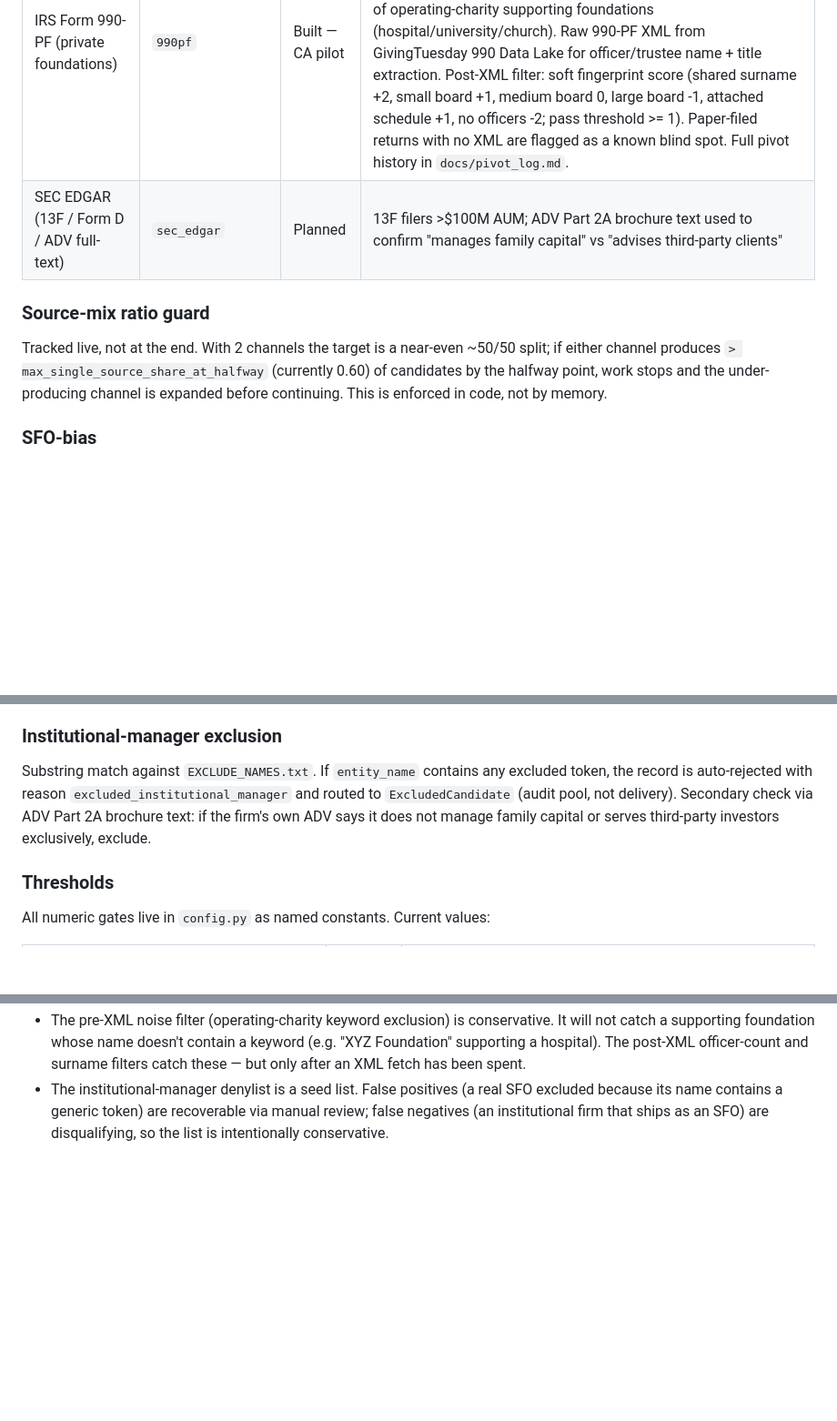
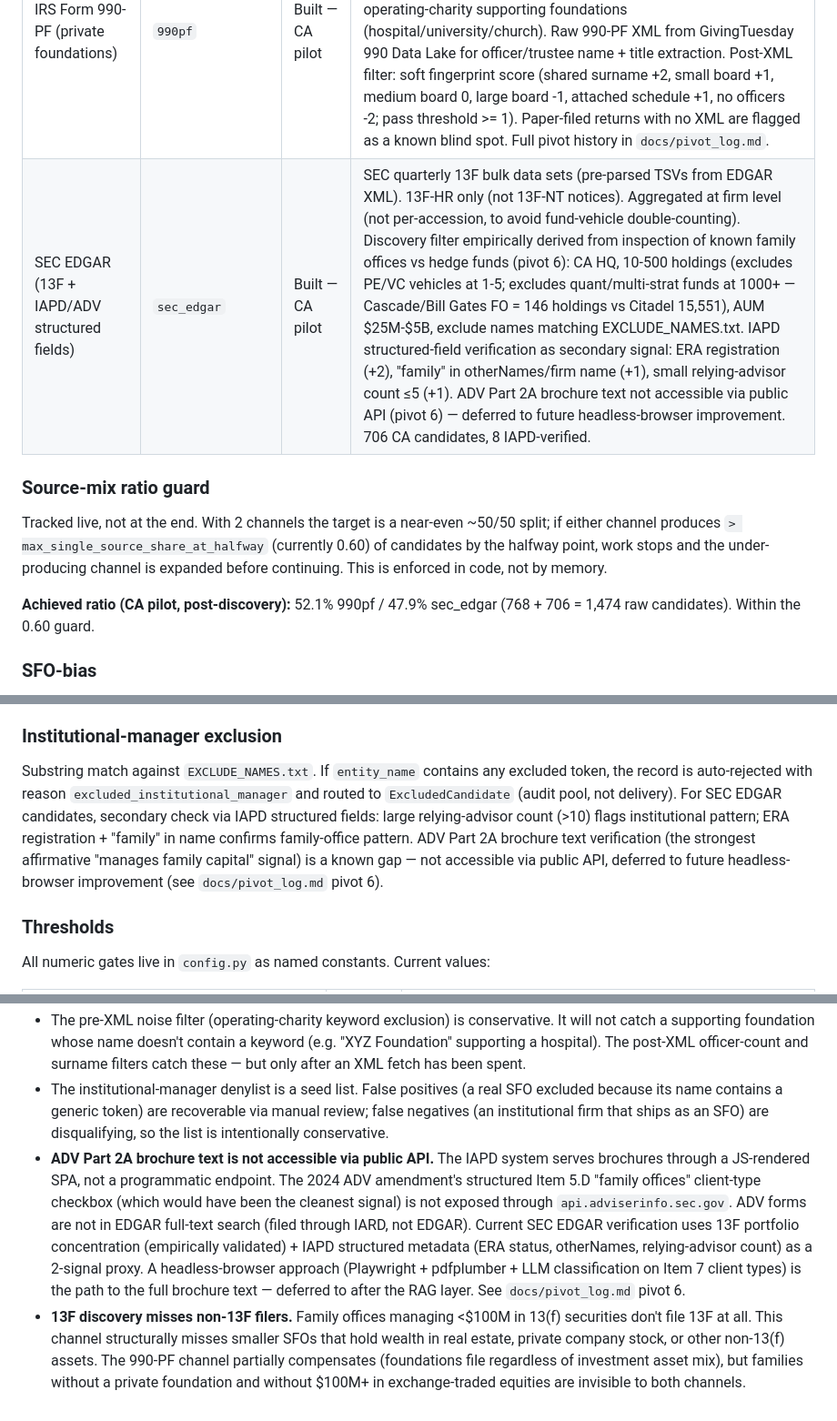
Before and after one commit to mohibovais79/fo-intel-pipeline, a Markdown page: docs/methodology.md, 3 parts joined by grey strips. Shown at 91% size. Drawn GitHub-style; blank space fills up the shorter version.

Commit message:
Update methodology doc to reflect SEC EDGAR channel built
- SEC EDGAR row: "Planned" -> "Built - CA pilot", with full filter
  description (empirically-derived holdings band, IAPD verification)
- Institutional-manager exclusion: replaced ADV brochure text reference
  with IAPD structured-field verification + documented brochure gap
- Source-mix guard: added achieved ratio (52.1% / 47.9%)
- Known blind spots: added ADV brochure text gap + 13F non-filer blind
  spot

```diff
--- a/docs/methodology.md
+++ b/docs/methodology.md
@@ -16,7 +16,7 @@ produce >60% of candidates by the halfway point.
 | Channel | `DiscoverySource` tag | Status | Notes |
 |---|---|---|---|
 | IRS Form 990-PF (private foundations) | `990pf` | Built — CA pilot | IRS 990 e-file index CSV (filters `RETURN_TYPE=990PF`) intersected with ProPublica's CA 501(c)(3) EIN set → CA private foundations that e-filed. ProPublica `/organizations/{ein}.json` for financials + mailing address. Pre-XML noise filter: name-keyword exclusion of operating-charity supporting foundations (hospital/university/church). Raw 990-PF XML from GivingTuesday 990 Data Lake for officer/trustee name + title extraction. Post-XML filter: soft fingerprint score (shared surname +2, small board +1, medium board 0, large board -1, attached schedule +1, no officers -2; pass threshold >= 1). Paper-filed returns with no XML are flagged as a known blind spot. Full pivot history in `docs/pivot_log.md`. |
-| SEC EDGAR (13F / Form D / ADV full-text) | `sec_edgar` | Planned | 13F filers >$100M AUM; ADV Part 2A brochure text used to confirm "manages family capital" vs "advises third-party clients" |
+| SEC EDGAR (13F + IAPD/ADV structured fields) | `sec_edgar` | Built — CA pilot | SEC quarterly 13F bulk data sets (pre-parsed TSVs from EDGAR XML). 13F-HR only (not 13F-NT notices). Aggregated at firm level (not per-accession, to avoid fund-vehicle double-counting). Discovery filter empirically derived from inspection of known family offices vs hedge funds (pivot 6): CA HQ, 10-500 holdings (excludes PE/VC vehicles at 1-5; excludes quant/multi-strat funds at 1000+ — Cascade/Bill Gates FO = 146 holdings vs Citadel 15,551), AUM $25M-$5B, exclude names matching EXCLUDE_NAMES.txt. IAPD structured-field verification as secondary signal: ERA registration (+2), "family" in otherNames/firm name (+1), small relying-advisor count ≤5 (+1). ADV Part 2A brochure text not accessible via public API (pivot 6) — deferred to future headless-browser improvement. 706 CA candidates, 8 IAPD-verified. |
 
 ### Source-mix ratio guard
 
@@ -25,6 +25,9 @@ near-even ~50/50 split; if either channel produces
 `> max_single_source_share_at_halfway` (currently 0.60) of candidates
 by the halfway point, work stops and the under-producing channel is
 expanded before continuing. This is enforced in code, not by memory.
+
+**Achieved ratio (CA pilot, post-discovery):** 52.1% 990pf / 47.9%
+sec_edgar (768 + 706 = 1,474 raw candidates). Within the 0.60 guard.
 
 ### SFO-bias
 
@@ -58,9 +61,13 @@ explicitly the most serious error type.
 Substring match against `EXCLUDE_NAMES.txt`. If `entity_name` contains
 any excluded token, the record is auto-rejected with reason
 `excluded_institutional_manager` and routed to `ExcludedCandidate`
-(audit pool, not delivery). Secondary check via ADV Part 2A brochure
-text: if the firm's own ADV says it does not manage family capital or
-serves third-party investors exclusively, exclude.
+(audit pool, not delivery). For SEC EDGAR candidates, secondary check
+via IAPD structured fields: large relying-advisor count (>10) flags
+institutional pattern; ERA registration + "family" in name confirms
+family-office pattern. ADV Part 2A brochure text verification (the
+strongest affirmative "manages family capital" signal) is a known gap
+— not accessible via public API, deferred to future headless-browser
+improvement (see `docs/pivot_log.md` pivot 6).
 
 ### Thresholds
 
@@ -174,3 +181,23 @@ Updated as the pipeline surfaces them. Initial set:
   recoverable via manual review; false negatives (an institutional firm
   that ships as an SFO) are disqualifying, so the list is intentionally
   conservative.
+- **ADV Part 2A brochure text is not accessible via public API.** The
+  IAPD system serves brochures through a JS-rendered SPA, not a
+  programmatic endpoint. The 2024 ADV amendment's structured Item 5.D
+  "family offices" client-type checkbox (which would have been the
+  cleanest signal) is not exposed through `api.adviserinfo.sec.gov`.
+  ADV forms are not in EDGAR full-text search (filed through IARD, not
+  EDGAR). Current SEC EDGAR verification uses 13F portfolio
+  concentration (empirically validated) + IAPD structured metadata
+  (ERA status, otherNames, relying-advisor count) as a 2-signal proxy.
+  A headless-browser approach (Playwright + pdfplumber + LLM
+  classification on Item 7 client types) is the path to the full
+  brochure text — deferred to after the RAG layer. See
+  `docs/pivot_log.md` pivot 6.
+- **13F discovery misses non-13F filers.** Family offices managing
+  <$100M in 13(f) securities don't file 13F at all. This channel
+  structurally misses smaller SFOs that hold wealth in real estate,
+  private company stock, or other non-13(f) assets. The 990-PF channel
+  partially compensates (foundations file regardless of investment
+  asset mix), but families without a private foundation and without
+  $100M+ in exchange-traded equities are invisible to both channels.
```
